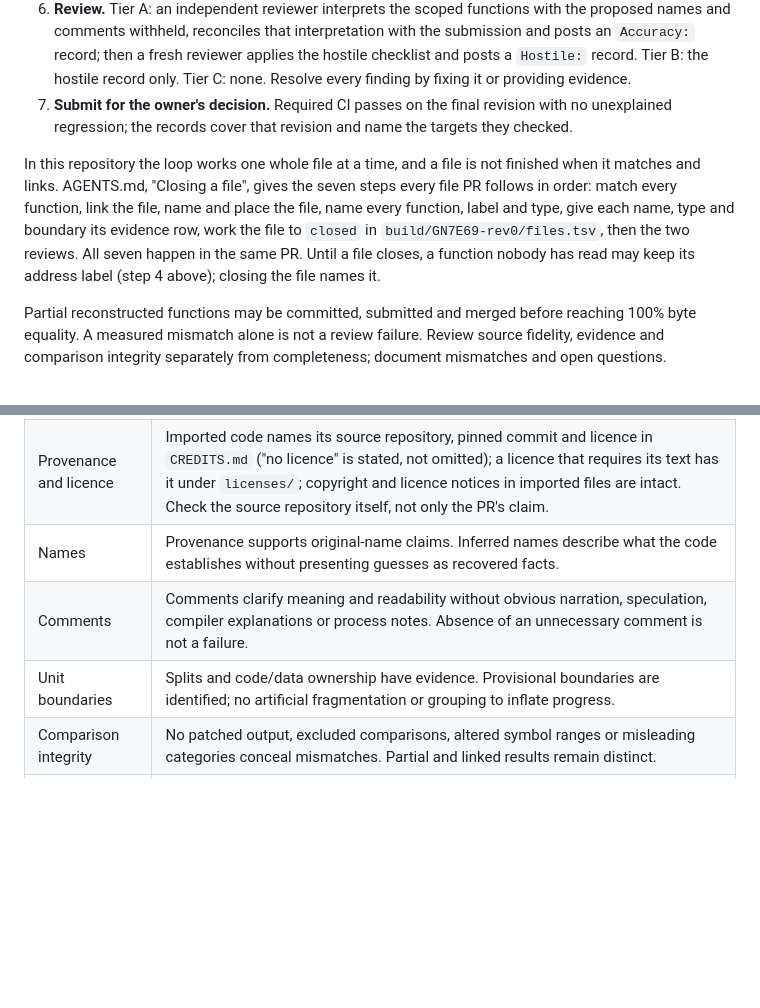
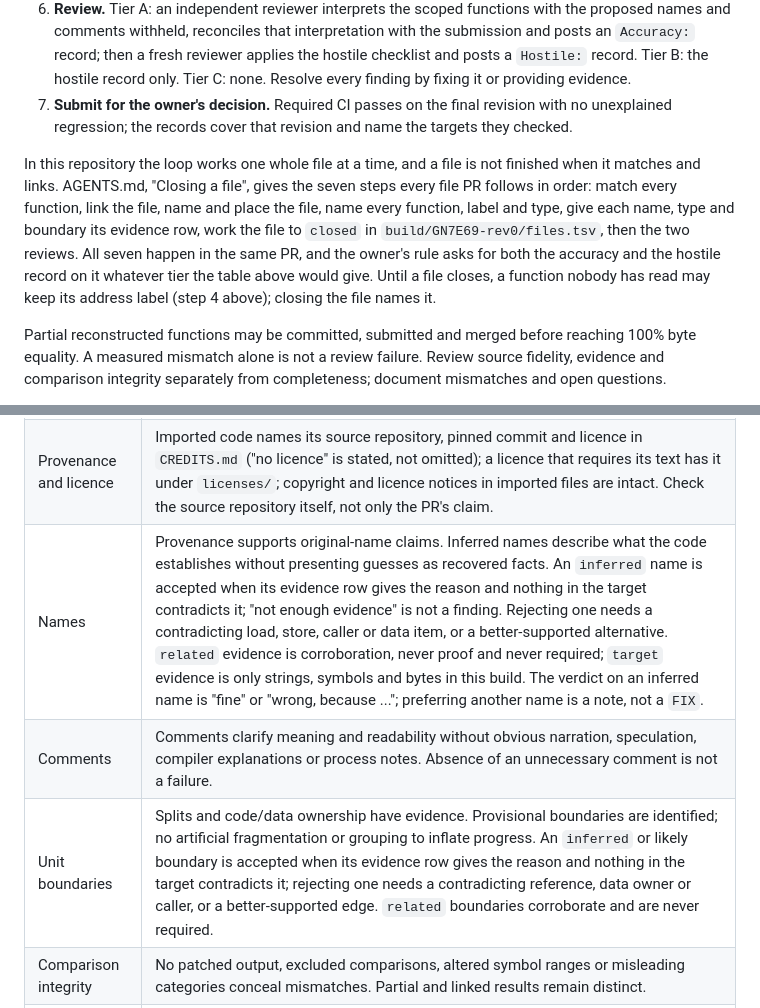
Before and after one commit to mitsevox/nflstreet2, a Markdown page: CONTRIBUTING.md, 2 parts joined by grey strips. Rendered like a GitHub page; blank space fills up the shorter version.

```diff
--- a/CONTRIBUTING.md
+++ b/CONTRIBUTING.md
@@ -26,7 +26,7 @@ What protects matching integrity, in order: CI proves the complete executable of
 6. **Review.** Tier A: an independent reviewer interprets the scoped functions with the proposed names and comments withheld, reconciles that interpretation with the submission and posts an `Accuracy:` record; then a fresh reviewer applies the hostile checklist and posts a `Hostile:` record. Tier B: the hostile record only. Tier C: none. Resolve every finding by fixing it or providing evidence.
 7. **Submit for the owner's decision.** Required CI passes on the final revision with no unexplained regression; the records cover that revision and name the targets they checked.
 
-In this repository the loop works one whole file at a time, and a file is not finished when it matches and links. AGENTS.md, "Closing a file", gives the seven steps every file PR follows in order: match every function, link the file, name and place the file, name every function, label and type, give each name, type and boundary its evidence row, work the file to `closed` in `build/GN7E69-rev0/files.tsv`, then the two reviews. All seven happen in the same PR. Until a file closes, a function nobody has read may keep its address label (step 4 above); closing the file names it.
+In this repository the loop works one whole file at a time, and a file is not finished when it matches and links. AGENTS.md, "Closing a file", gives the seven steps every file PR follows in order: match every function, link the file, name and place the file, name every function, label and type, give each name, type and boundary its evidence row, work the file to `closed` in `build/GN7E69-rev0/files.tsv`, then the two reviews. All seven happen in the same PR, and the owner's rule asks for both the accuracy and the hostile record on it whatever tier the table above would give. Until a file closes, a function nobody has read may keep its address label (step 4 above); closing the file names it.
 
 Partial reconstructed functions may be committed, submitted and merged before reaching 100% byte equality. A measured mismatch alone is not a review failure. Review source fidelity, evidence and comparison integrity separately from completeness; document mismatches and open questions.
 
@@ -64,9 +64,9 @@ Review all submitted reconstructed functions, including partial ones:
 | Compiler settings | Compiler and flags have evidence at the appropriate scope. Inspect per-function overrides and verify evidence and owner approval for any exception. |
 | Types and layouts | Declarations reflect available evidence, including sizes, offsets, signatures and shared ownership. Unknowns are explicit; no fabricated layouts or match-only substitutes. |
 | Provenance and licence | Imported code names its source repository, pinned commit and licence in `CREDITS.md` ("no licence" is stated, not omitted); a licence that requires its text has it under `licenses/`; copyright and licence notices in imported files are intact. Check the source repository itself, not only the PR's claim. |
-| Names | Provenance supports original-name claims. Inferred names describe what the code establishes without presenting guesses as recovered facts. |
+| Names | Provenance supports original-name claims. Inferred names describe what the code establishes without presenting guesses as recovered facts. An `inferred` name is accepted when its evidence row gives the reason and nothing in the target contradicts it; "not enough evidence" is not a finding. Rejecting one needs a contradicting load, store, caller or data item, or a better-supported alternative. `related` evidence is corroboration, never proof and never required; `target` evidence is only strings, symbols and bytes in this build. The verdict on an inferred name is "fine" or "wrong, because ..."; preferring another name is a note, not a `FIX`. |
 | Comments | Comments clarify meaning and readability without obvious narration, speculation, compiler explanations or process notes. Absence of an unnecessary comment is not a failure. |
-| Unit boundaries | Splits and code/data ownership have evidence. Provisional boundaries are identified; no artificial fragmentation or grouping to inflate progress. |
+| Unit boundaries | Splits and code/data ownership have evidence. Provisional boundaries are identified; no artificial fragmentation or grouping to inflate progress. An `inferred` or likely boundary is accepted when its evidence row gives the reason and nothing in the target contradicts it; rejecting one needs a contradicting reference, data owner or caller, or a better-supported edge. `related` boundaries corroborate and are never required. |
 | Comparison integrity | No patched output, excluded comparisons, altered symbol ranges or misleading categories conceal mismatches. Partial and linked results remain distinct. |
 | Validation | Required checks cover the reviewed revision, complete target output, unit code/data and regressions against the base revision. No substituted scores or unverified success claims. |
 
```
Also changed, not shown: AGENTS.md (+17 -7 lines).
